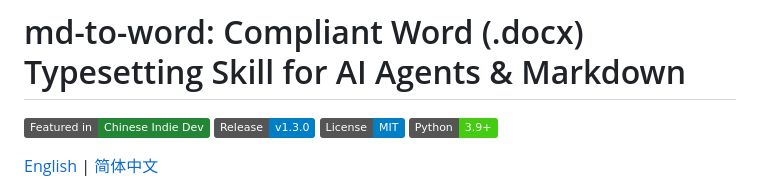
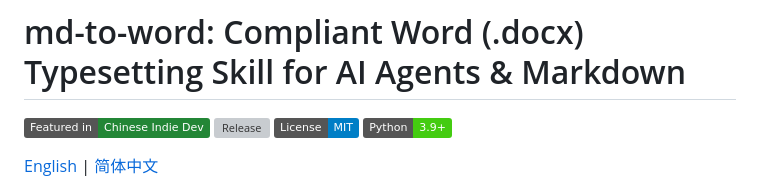
Before and after one commit to ls-open/md-to-word, a Markdown page: README_EN.md, the part around the change. GitHub-like rendering; badges without logos; grey boxes are pictures that could not be loaded.

```diff
--- a/README_EN.md
+++ b/README_EN.md
@@ -1,7 +1,7 @@
 # md-to-word: Compliant Word (.docx) Typesetting Skill for AI Agents & Markdown
 
 [![Featured in Chinese Indie Dev](https://img.shields.io/badge/Featured%20in-Chinese%20Indie%20Dev-238636?logo=github&logoColor=white)](https://github.com/1c7/chinese-independent-developer/blob/master/.github/pages/README-Programmer-Edition.md)
-[![Release v1.3.0](https://img.shields.io/badge/Release-v1.3.0-blue.svg)](https://github.com/ls-open/md-to-word/releases/tag/v1.3.0)
+[![Release](https://img.shields.io/github/v/release/ls-open/md-to-word)](https://github.com/ls-open/md-to-word/releases)
 [![License: MIT](https://img.shields.io/badge/License-MIT-blue.svg)](LICENSE)
 [![Python 3.9+](https://img.shields.io/badge/Python-3.9+-brightgreen.svg)](https://www.python.org/)
 
```
Also changed, not shown: README.md (+1 -1 lines).
